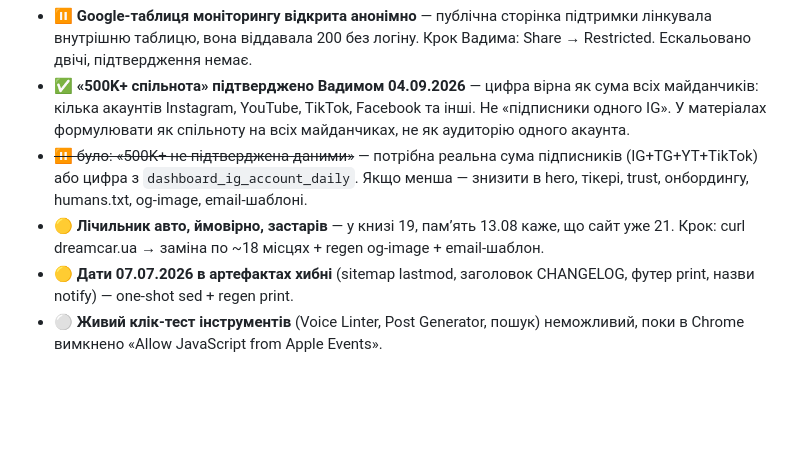
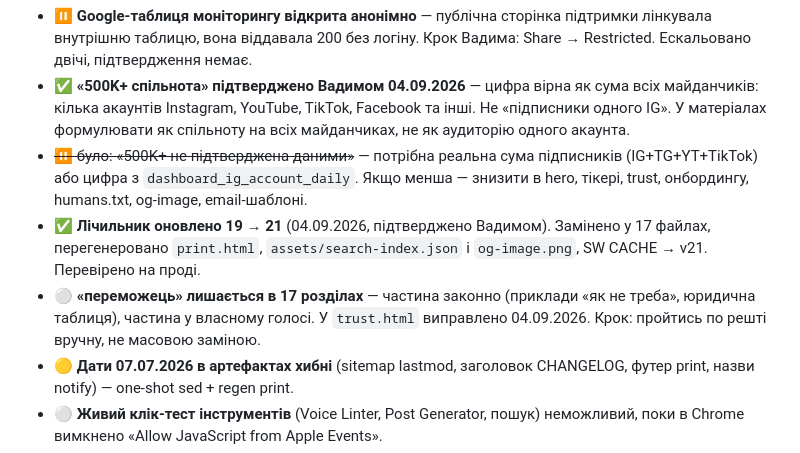
Before and after one commit to dreamcarua/brand-book, a Markdown page: memory/tasks.md, the part around the change. Drawn GitHub-style; blank space fills up the shorter version.

```diff
--- a/memory/tasks.md
+++ b/memory/tasks.md
@@ -60,7 +60,8 @@
 - ⏸ **Google-таблиця моніторингу відкрита анонімно** — публічна сторінка підтримки лінкувала внутрішню таблицю, вона віддавала 200 без логіну. Крок Вадима: Share → Restricted. Ескальовано двічі, підтвердження немає.
 - ✅ **«500K+ спільнота» підтверджено Вадимом 04.09.2026** — цифра вірна як сума всіх майданчиків: кілька акаунтів Instagram, YouTube, TikTok, Facebook та інші. Не «підписники одного IG». У матеріалах формулювати як спільноту на всіх майданчиках, не як аудиторію одного акаунта.
 - ~~⏸ було: «500K+ не підтверджена даними»~~ — потрібна реальна сума підписників (IG+TG+YT+TikTok) або цифра з `dashboard_ig_account_daily`. Якщо менша — знизити в hero, тікері, trust, онбордингу, humans.txt, og-image, email-шаблоні.
-- 🟡 **Лічильник авто, ймовірно, застарів** — у книзі 19, памʼять 13.08 каже, що сайт уже 21. Крок: curl dreamcar.ua → заміна по ~18 місцях + regen og-image + email-шаблон.
+- ✅ **Лічильник оновлено 19 → 21** (04.09.2026, підтверджено Вадимом). Замінено у 17 файлах, перегенеровано `print.html`, `assets/search-index.json` і `og-image.png`, SW CACHE → v21. Перевірено на проді.
+- ⚪ **«переможець» лишається в 17 розділах** — частина законно (приклади «як не треба», юридична таблиця), частина у власному голосі. У `trust.html` виправлено 04.09.2026. Крок: пройтись по решті вручну, не масовою заміною.
 - 🟡 **Дати 07.07.2026 в артефактах хибні** (sitemap lastmod, заголовок CHANGELOG, футер print, назви notify) — one-shot sed + regen print.
 - ⚪ **Живий клік-тест інструментів** (Voice Linter, Post Generator, пошук) неможливий, поки в Chrome вимкнено «Allow JavaScript from Apple Events».
 - ❌ **Role-гайди для PPC-спеца і контент-мейкера** — запит був адресований НЕ агенту, скасований автором. Не робити без нового явного запиту.
```
Also changed, not shown: memory/traps.md (+2 -1 lines).
